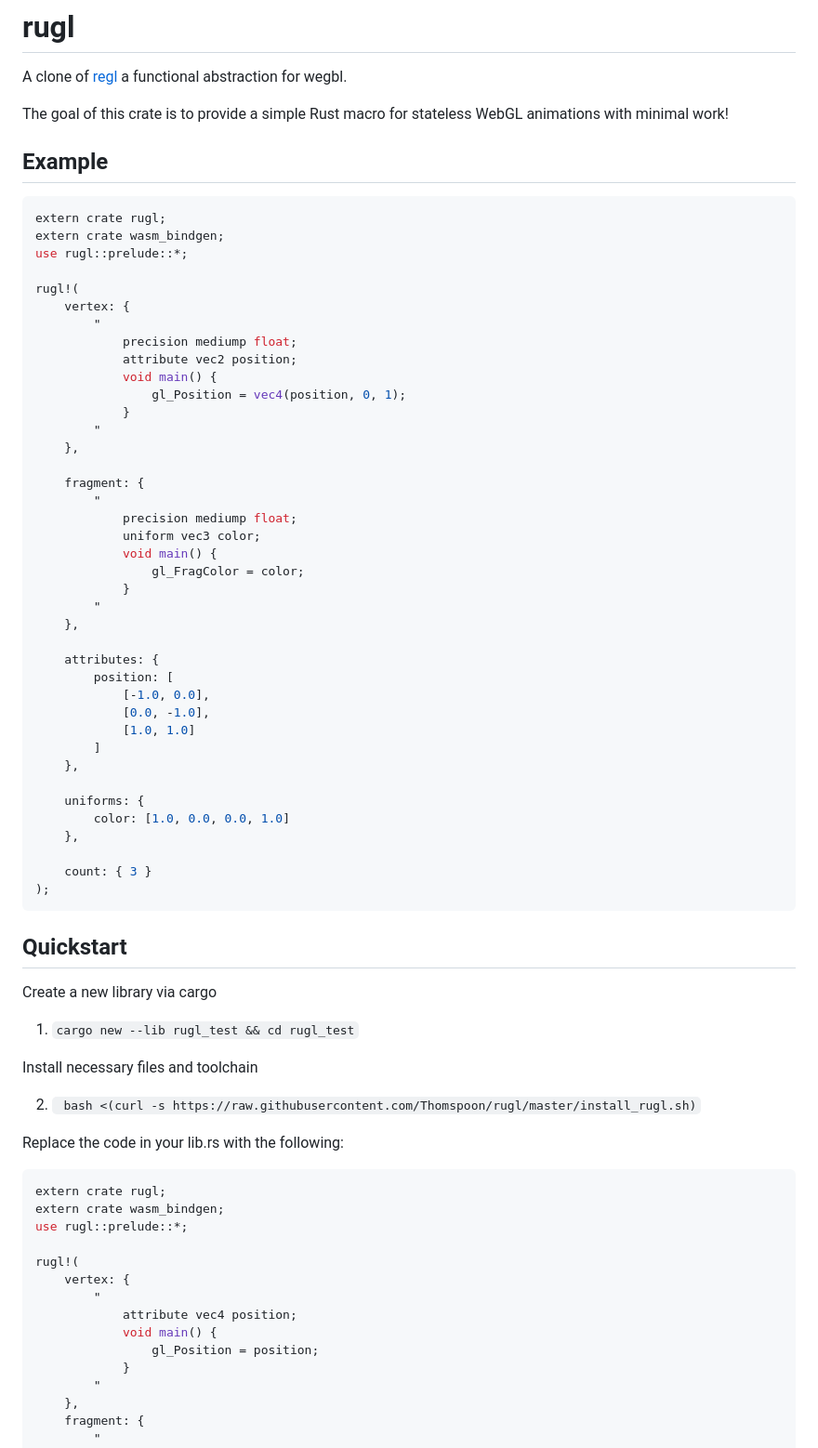
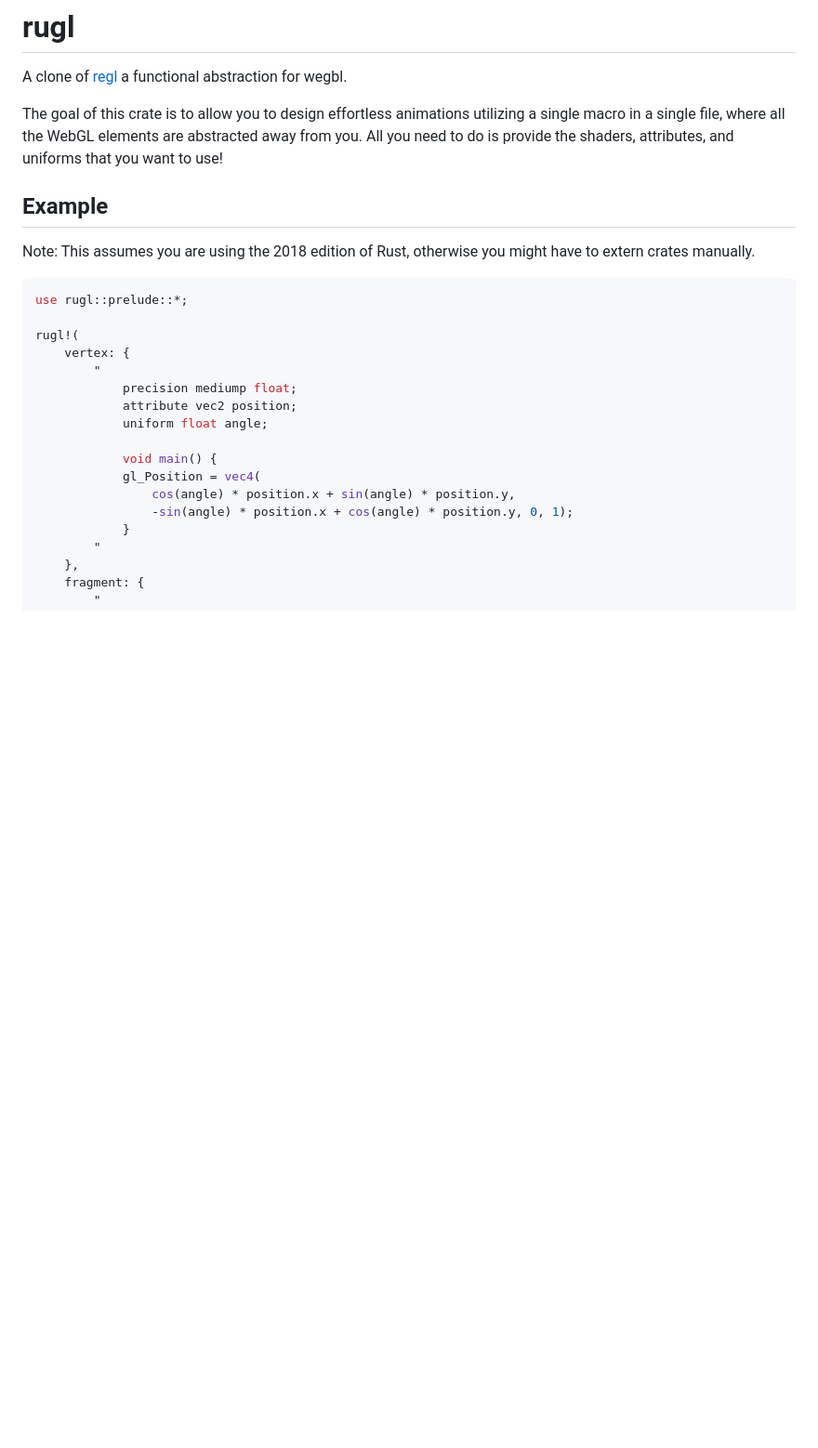
Before and after one commit to Thomspoon/rugl, a Markdown page: README.md, the part around one of its changes. Shown at 93% size. Rendered like a GitHub page; blank space fills up the shorter version.

````diff
--- a/README.md
+++ b/README.md
@@ -2,12 +2,16 @@
 
 A clone of [regl](regl.party) a functional abstraction for wegbl.
 
-The goal of this crate is to provide a simple Rust macro for stateless WebGL animations with minimal work!
+The goal of this crate is to allow you to design effortless animations utilizing a single macro in a
+single file, where all the WebGL elements are abstracted away from you. All you need to do is
+provide the shaders, attributes, and uniforms that you want to use!
 
 ## Example
+
+Note: This assumes you are using the 2018 edition of Rust, otherwise you might have to extern crates
+manually.
+
 ```rust
-extern crate rugl;
-extern crate wasm_bindgen;
 use rugl::prelude::*;
 
 rugl!(
@@ -15,61 +19,12 @@ rugl!(
         "
             precision mediump float;
             attribute vec2 position;
+            uniform float angle;
+
             void main() {
-                gl_Position = vec4(position, 0, 1);
-            }
-        "
-    },
-
-    fragment: {
-        "
-            precision mediump float;
-            uniform vec3 color;
-            void main() {
-                gl_FragColor = color;
-            }
-        "
-    },
-
-    attributes: {
-        position: [
-            [-1.0, 0.0],
-            [0.0, -1.0],
-            [1.0, 1.0]
-        ]
-    },
-
-    uniforms: {
-        color: [1.0, 0.0, 0.0, 1.0]
-    },
-
-    count: { 3 }
-);
-```
-
-## Quickstart
-
-Create a new library via cargo
-
-1. `cargo new --lib rugl_test && cd rugl_test`
-
-Install necessary files and toolchain
-
-2. ` bash <(curl -s https://raw.githubusercontent.com/Thomspoon/rugl/master/install_rugl.sh)`
-
-Replace the code in your lib.rs with the following:
-
-```rust
-extern crate rugl;
-extern crate wasm_bindgen;
-use rugl::prelude::*;
-
-rugl!(
-    vertex: {
-        "
-            attribute vec4 position;
-            void main() {
-                gl_Position = position;
+            gl_Position = vec4(
+                cos(angle) * position.x + sin(angle) * position.y,
+                -sin(angle) * position.x + cos(angle) * position.y, 0, 1);
             }
         "
     },
````
Also changed, not shown: other parts of README.md (+70 -20 lines), screenshot.png, 3 other files.
